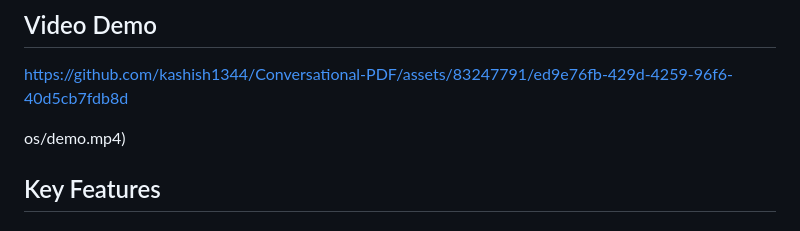
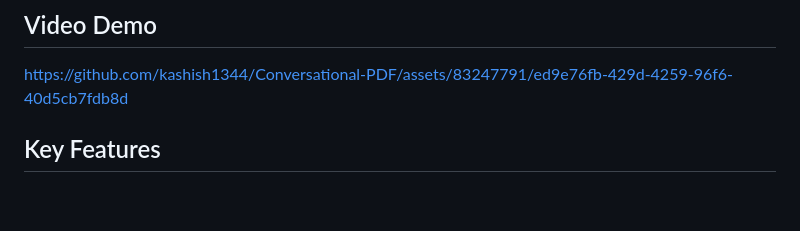
Before and after one commit to kashish1344/Conversational-PDF, a Markdown page: README.md, the part around the change. Rendered like a GitHub page; blank space fills up the shorter version.

```diff
--- a/README.md
+++ b/README.md
@@ -8,9 +8,6 @@ This Flask application enables users to upload PDF files, process and store thei
 ## Video Demo
 
 https://github.com/kashish1344/Conversational-PDF/assets/83247791/ed9e76fb-429d-4259-96f6-40d5cb7fdb8d
-
-os/demo.mp4)
-
 
 ## Key Features
 
```
